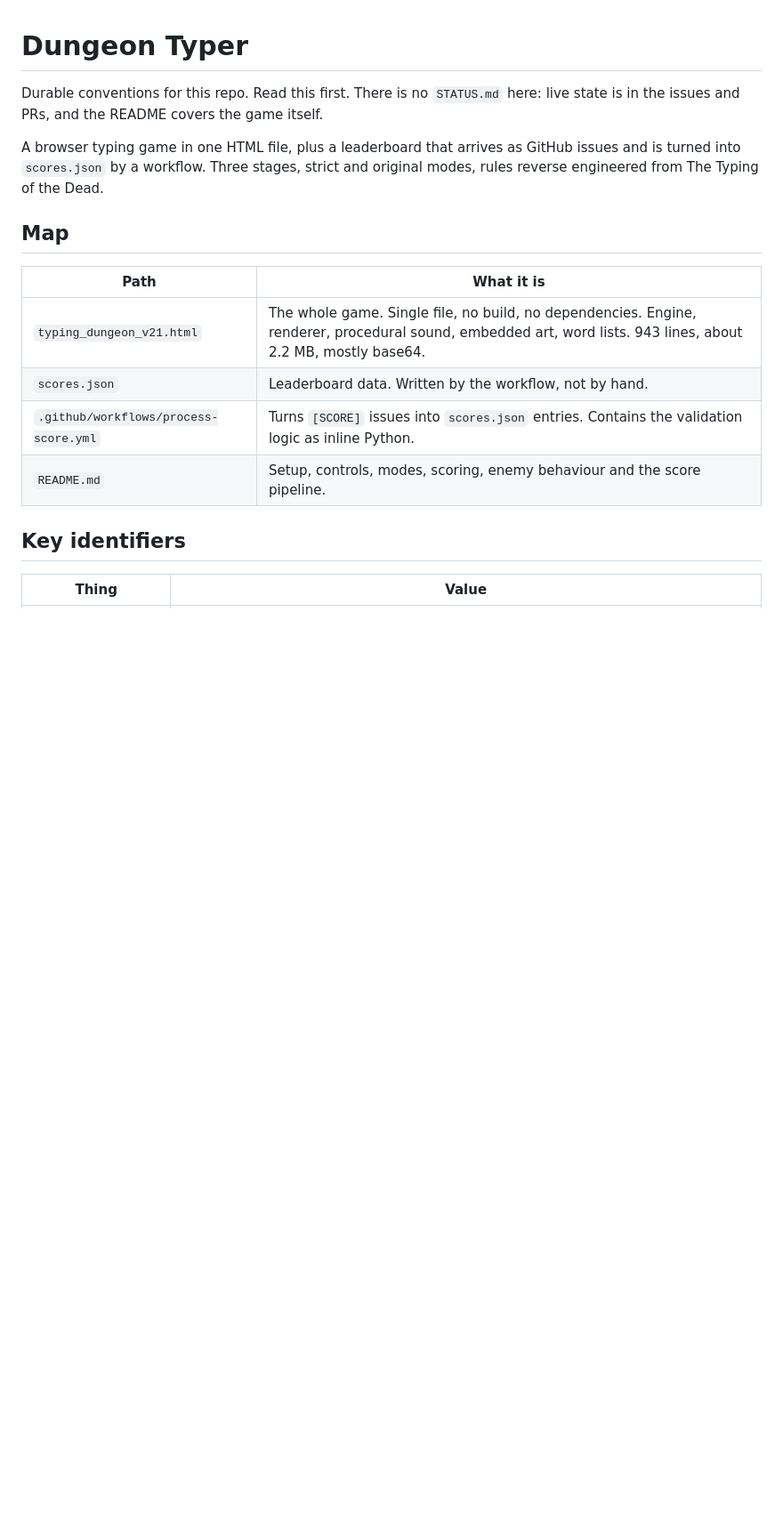
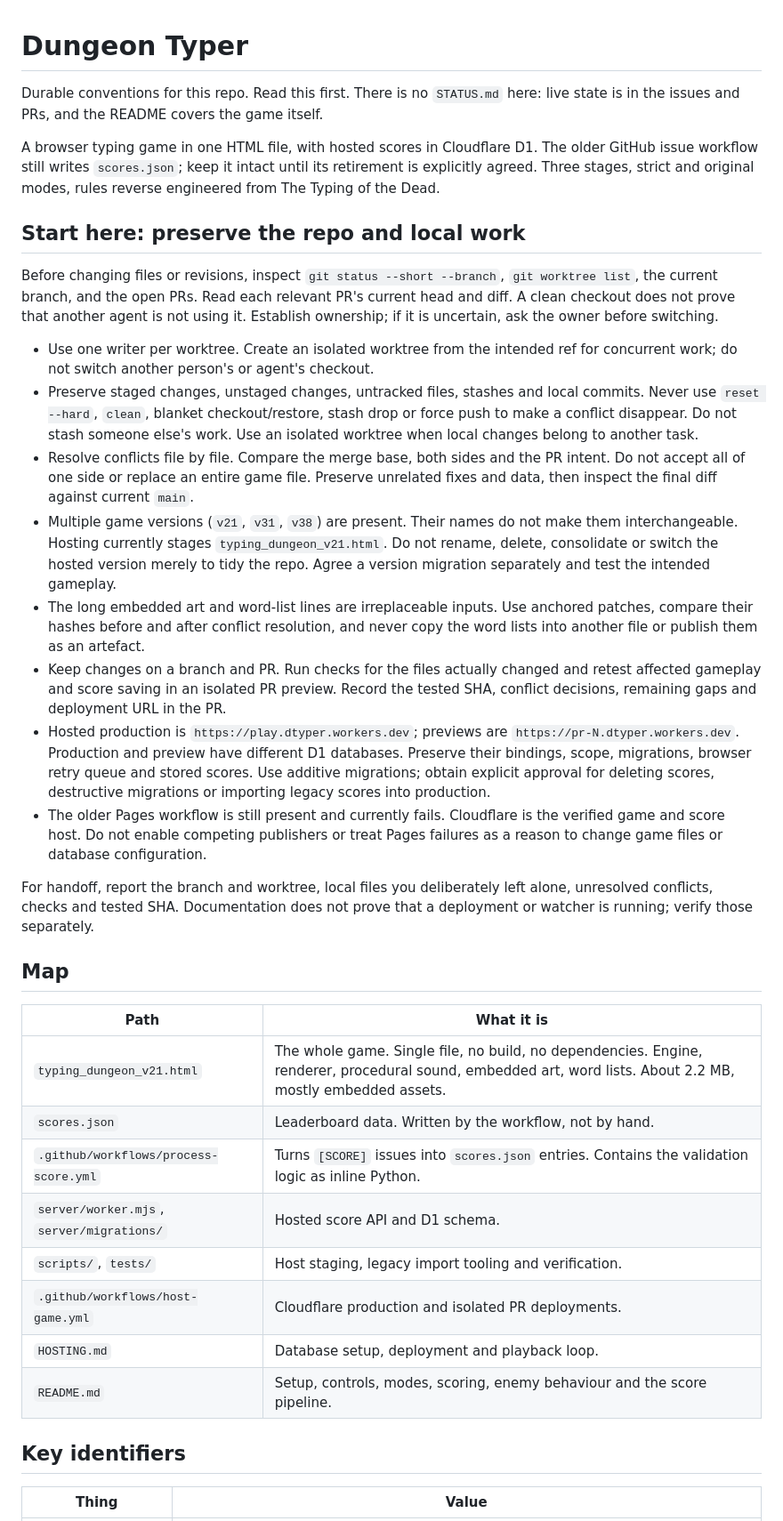
Before and after one commit to ExsoLam/Dungeon-Typer-, a Markdown page: AGENTS.md, the part around one of its changes. Shown at 89% size. Rendered like a GitHub page; blank space fills up the shorter version.

Commit message:
docs: protect local work and explain safe conflict resolution (#12)
Co-authored-by: Luke Walker <lukewalker@Lukes-MacBook-Pro-2.local>

```diff
--- a/AGENTS.md
+++ b/AGENTS.md
@@ -3,17 +3,61 @@
 Durable conventions for this repo. Read this first. There is no `STATUS.md` here:
 live state is in the issues and PRs, and the README covers the game itself.
 
-A browser typing game in one HTML file, plus a leaderboard that arrives as GitHub
-issues and is turned into `scores.json` by a workflow. Three stages, strict and
-original modes, rules reverse engineered from The Typing of the Dead.
+A browser typing game in one HTML file, with hosted scores in Cloudflare D1.
+The older GitHub issue workflow still writes `scores.json`; keep it intact until
+its retirement is explicitly agreed. Three stages, strict and original modes,
+rules reverse engineered from The Typing of the Dead.
+
+## Start here: preserve the repo and local work
+
+Before changing files or revisions, inspect `git status --short --branch`,
+`git worktree list`, the current branch, and the open PRs. Read each relevant PR's
+current head and diff. A clean checkout does not prove that another agent is not
+using it. Establish ownership; if it is uncertain, ask the owner before switching.
+
+- Use one writer per worktree. Create an isolated worktree from the intended ref
+  for concurrent work; do not switch another person's or agent's checkout.
+- Preserve staged changes, unstaged changes, untracked files, stashes and local
+  commits. Never use `reset --hard`, `clean`, blanket checkout/restore, stash drop
+  or force push to make a conflict disappear. Do not stash someone else's work.
+  Use an isolated worktree when local changes belong to another task.
+- Resolve conflicts file by file. Compare the merge base, both sides and the PR
+  intent. Do not accept all of one side or replace an entire game file. Preserve
+  unrelated fixes and data, then inspect the final diff against current `main`.
+- Multiple game versions (`v21`, `v31`, `v38`) are present. Their names do not make
+  them interchangeable. Hosting currently stages `typing_dungeon_v21.html`.
+  Do not rename, delete, consolidate or switch the hosted version merely to tidy
+  the repo. Agree a version migration separately and test the intended gameplay.
+- The long embedded art and word-list lines are irreplaceable inputs. Use anchored
+  patches, compare their hashes before and after conflict resolution, and never
+  copy the word lists into another file or publish them as an artefact.
+- Keep changes on a branch and PR. Run checks for the files actually changed and
+  retest affected gameplay and score saving in an isolated PR preview. Record the
+  tested SHA, conflict decisions, remaining gaps and deployment URL in the PR.
+- Hosted production is `https://play.dtyper.workers.dev`; previews are
+  `https://pr-N.dtyper.workers.dev`. Production and preview have different D1
+  databases. Preserve their bindings, scope, migrations, browser retry queue and
+  stored scores. Use additive migrations; obtain explicit approval for deleting
+  scores, destructive migrations or importing legacy scores into production.
+- The older Pages workflow is still present and currently fails. Cloudflare is
+  the verified game and score host. Do not enable competing publishers or treat
+  Pages failures as a reason to change game files or database configuration.
+
+For handoff, report the branch and worktree, local files you deliberately left
+alone, unresolved conflicts, checks and tested SHA. Documentation does not prove
+that a deployment or watcher is running; verify those separately.
 
 ## Map
 
 | Path | What it is |
 | --- | --- |
-| `typing_dungeon_v21.html` | The whole game. Single file, no build, no dependencies. Engine, renderer, procedural sound, embedded art, word lists. 943 lines, about 2.2 MB, mostly base64. |
+| `typing_dungeon_v21.html` | The whole game. Single file, no build, no dependencies. Engine, renderer, procedural sound, embedded art, word lists. About 2.2 MB, mostly embedded assets. |
 | `scores.json` | Leaderboard data. Written by the workflow, not by hand. |
 | `.github/workflows/process-score.yml` | Turns `[SCORE]` issues into `scores.json` entries. Contains the validation logic as inline Python. |
+| `server/worker.mjs`, `server/migrations/` | Hosted score API and D1 schema. |
+| `scripts/`, `tests/` | Host staging, legacy import tooling and verification. |
+| `.github/workflows/host-game.yml` | Cloudflare production and isolated PR deployments. |
+| `HOSTING.md` | Database setup, deployment and playback loop. |
 | `README.md` | Setup, controls, modes, scoring, enemy behaviour and the score pipeline. |
 
 ## Key identifiers
```
Also changed, not shown: other parts of AGENTS.md (+20 -7 lines).
